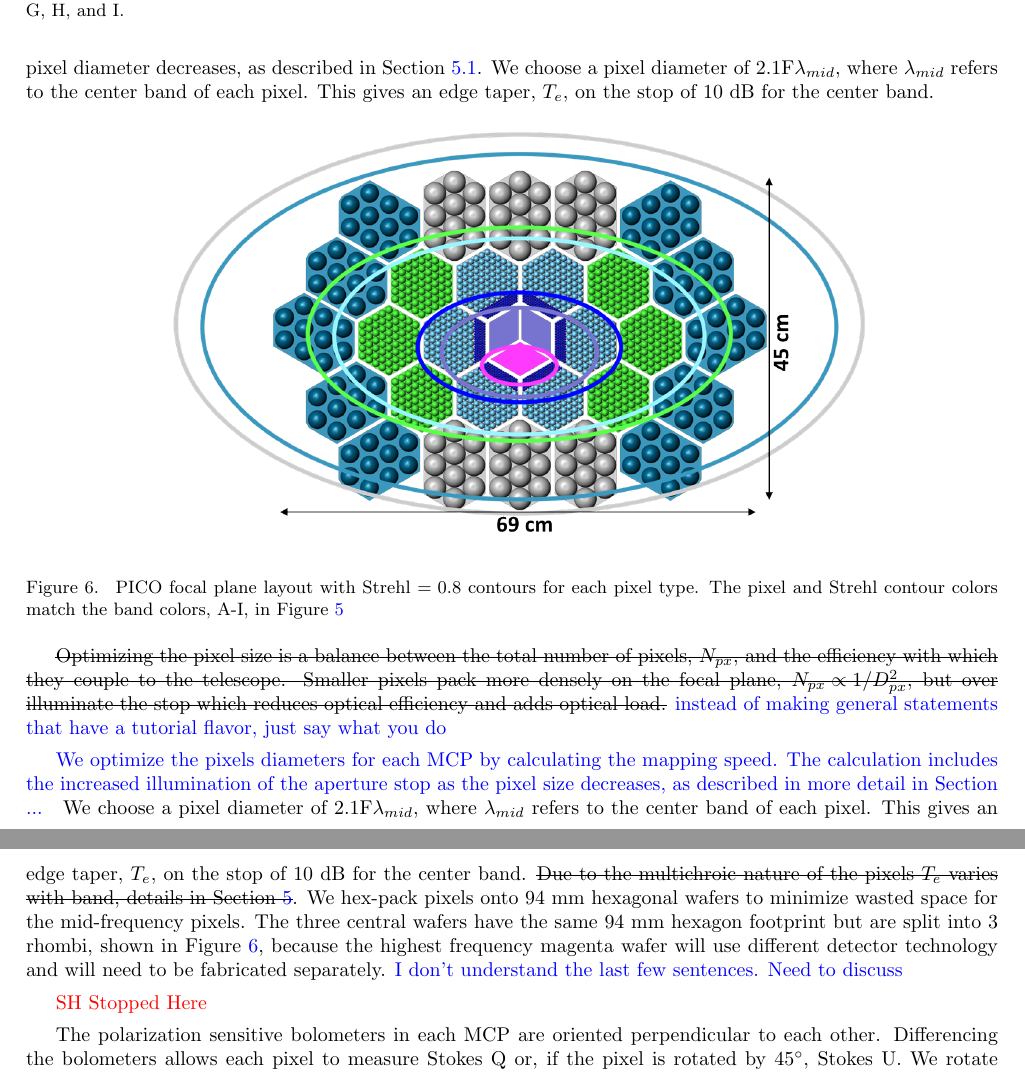
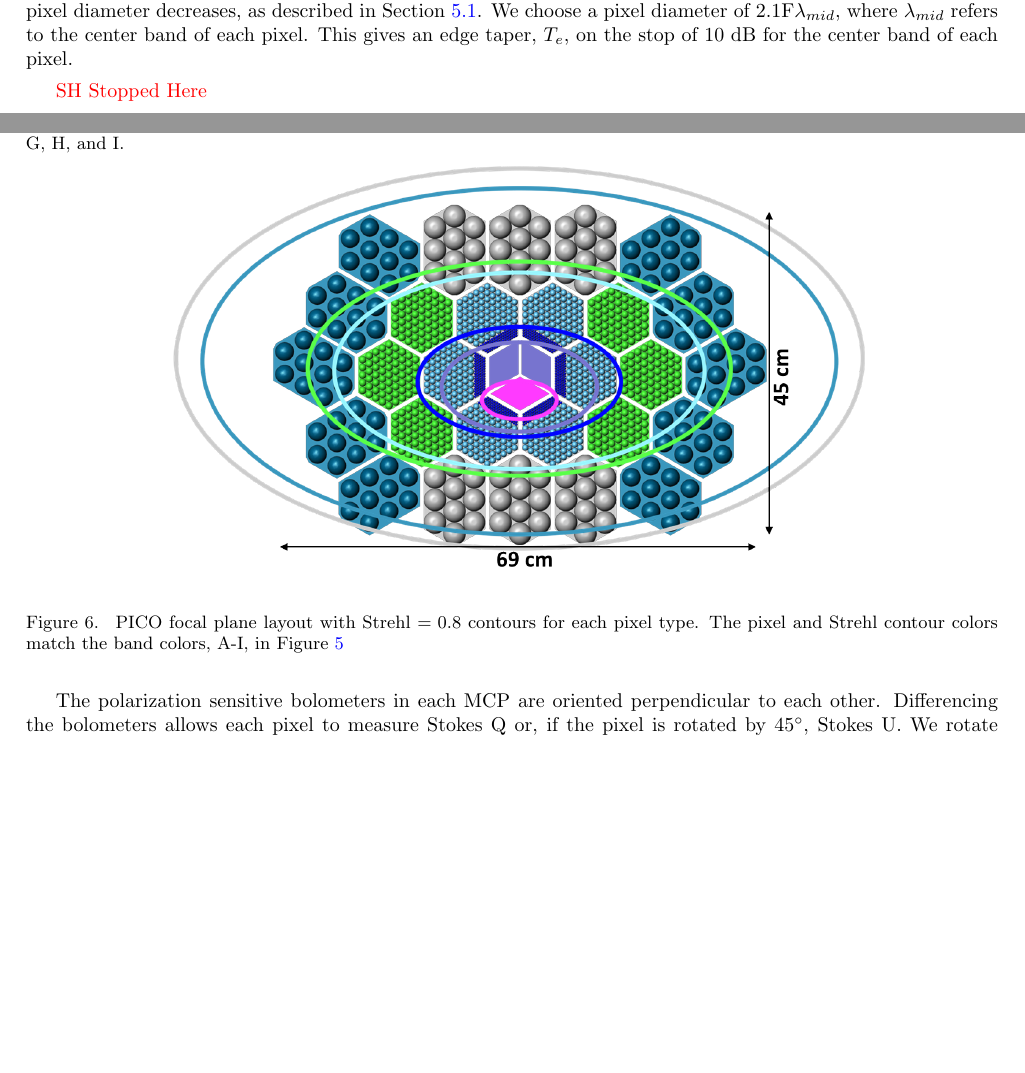
Before and after one commit to CMB-Probe/SPIE_optics_paper, a LaTeX paper (optics_SPIE_2018.tex): two parts of pages 7 and 8 of 12 before the commit and two parts of pages 6 and 7 of 12 after it, joined at a grey line, cut so that both start at the same text, the shorter picture padded with empty space. Compiled offline with pdfLaTeX.

Commit message:
minor text edits.

```diff
--- a/optics_SPIE_2018.tex
+++ b/optics_SPIE_2018.tex
@@ -452,14 +452,12 @@ Figure~\ref{fig:focal_plane} shows the PICO focal plane.
 We optimize the diameter of each MCP by calculating the array sensitivity for that pixel type. The calculation includes the
 increased illumination of the aperture stop as the pixel diameter decreases, as described in Section~\ref{sec:det_noise}.
 We choose a pixel diameter of $2.1$F$\lambda_{mid}$, where $\lambda_{mid}$ refers to the center
-band of each pixel. This gives an edge taper, $T_e$, on the stop of 10~dB for the center band.
+band of each pixel. This gives an edge taper, $T_e$, on the stop of 10~dB for the center band of each pixel.
 
 %We hex-pack pixels onto 94~mm hexagonal wafers to minimize wasted space for the mid-frequency pixels.
 %The three central wafers have the same 94~mm hexagon footprint but are split into
 %3 rhombi, shown in Figure~\ref{fig:focal_plane}, because the highest frequency magenta wafer will use different
 %detector technology and will need to be fabricated separately.  \comb{I don't understand the last few sentences. Need to discuss}
-
-
 %The 3 central wafers are rhombi to put the F pixels on different wafers than the G, H, and I pixels, which use different technology. The C and D/E wafers are 94~mm regular hexagons.
 
 
@@ -484,21 +482,21 @@ in Figure~\ref{fig:bands} }
 \end{figure}
 
 
-\sout{Optimizing the pixel size is a balance between the total number of pixels, $N_{px}$, and the efficiency with which
-they couple to the telescope. Smaller pixels pack more densely on the focal plane, $N_{px}\propto 1/D_{px}^2$, but over
-illuminate the stop which reduces optical efficiency and adds optical load.}  \comb{instead of making general statements
-that have a tutorial flavor, just say what you do}
+% \sout{Optimizing the pixel size is a balance between the total number of pixels, $N_{px}$, and the efficiency with which
+% they couple to the telescope. Smaller pixels pack more densely on the focal plane, $N_{px}\propto 1/D_{px}^2$, but over
+% illuminate the stop which reduces optical efficiency and adds optical load.}  \comb{instead of making general statements
+% that have a tutorial flavor, just say what you do}
 
-\comb{We optimize the pixels diameters for each MCP by calculating the mapping speed. The calculation includes the
-increased illumination of the aperture stop as the pixel size decreases, as described in more detail in Section ... }
-%Since PICO has a cold stop additional load is minimized, reducing the penalty for smaller pixels.
-We choose a pixel diameter of $2.1$F$\lambda_{mid}$, where $\lambda_{mid}$ refers to the center
-band of each pixel. This gives an edge taper, $T_e$, on the stop of 10~dB for the center band.
-\sout{Due to the multichroic nature of the pixels $T_e$ varies with band, details in Section~\ref{sec:noise}}.
-We hex-pack pixels onto 94~mm hexagonal wafers to minimize wasted space for the mid-frequency pixels.
-The three central wafers have the same 94~mm hexagon footprint but are split into
-3 rhombi, shown in Figure~\ref{fig:focal_plane}, because the highest frequency magenta wafer will use different
-detector technology and will need to be fabricated separately.  \comb{I don't understand the last few sentences. Need to discuss}
+% \comb{We optimize the pixels diameters for each MCP by calculating the mapping speed. The calculation includes the
+% increased illumination of the aperture stop as the pixel size decreases, as described in more detail in Section ... }
+% %Since PICO has a cold stop additional load is minimized, reducing the penalty for smaller pixels.
+% We choose a pixel diameter of $2.1$F$\lambda_{mid}$, where $\lambda_{mid}$ refers to the center
+% band of each pixel. This gives an edge taper, $T_e$, on the stop of 10~dB for the center band.
+% \sout{Due to the multichroic nature of the pixels $T_e$ varies with band, details in Section~\ref{sec:noise}}.
+% We hex-pack pixels onto 94~mm hexagonal wafers to minimize wasted space for the mid-frequency pixels.
+% The three central wafers have the same 94~mm hexagon footprint but are split into
+% 3 rhombi, shown in Figure~\ref{fig:focal_plane}, because the highest frequency magenta wafer will use different
+% detector technology and will need to be fabricated separately.  \comb{I don't understand the last few sentences. Need to discuss}
 
 \comr{SH Stopped Here}
 
```
Also changed, not shown: refs.bib (+3 -3 lines), optics_SPIE_2018.pdf, optics_SPIE_2018.tex (16 more changed lines).
